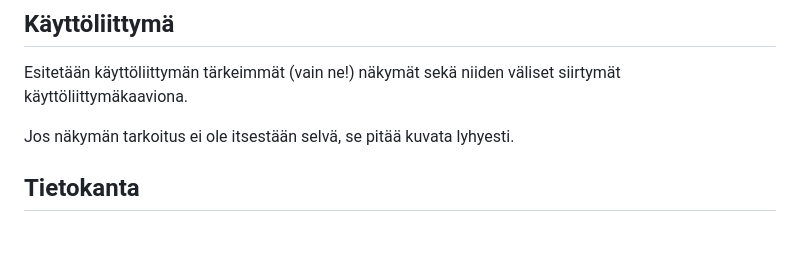
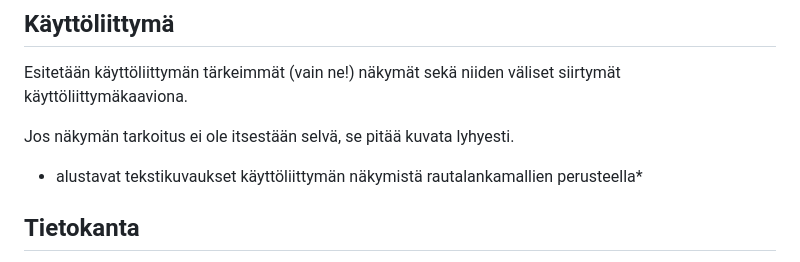
Before and after one commit to Santks/Kaaos-Solutions, a Markdown page: TicketGuru/README.md, the part around the change. Rendered like a GitHub page; blank space fills up the shorter version.

Commit message:
kayttoliittyma teksti alku

```diff
--- a/TicketGuru/README.md
+++ b/TicketGuru/README.md
@@ -45,6 +45,7 @@ Käyttäjätarinat löytyvät projektin SCRUM-taulun vasemmasta laidasta. [Linkk
 Esitetään käyttöliittymän tärkeimmät (vain ne!) näkymät sekä niiden väliset siirtymät käyttöliittymäkaaviona.
 
 Jos näkymän tarkoitus ei ole itsestään selvä, se pitää kuvata lyhyesti.
+* alustavat tekstikuvaukset käyttöliittymän näkymistä rautalankamallien perusteella*
 
 ## Tietokanta
 Järjestelmään säilöttävät ja siinä käsiteltävät tiedot ja niiden väliset suhteet kuvataan käsitekaaviolla. Käsitemalliin sisältyy myös taulujen välisten viiteyhteyksien ja avainten määritykset. Tietokanta kuvataan käyttäen jotain kuvausmenetelmää, joko ER-kaaviota ja UML-luokkakaaviota.
```
